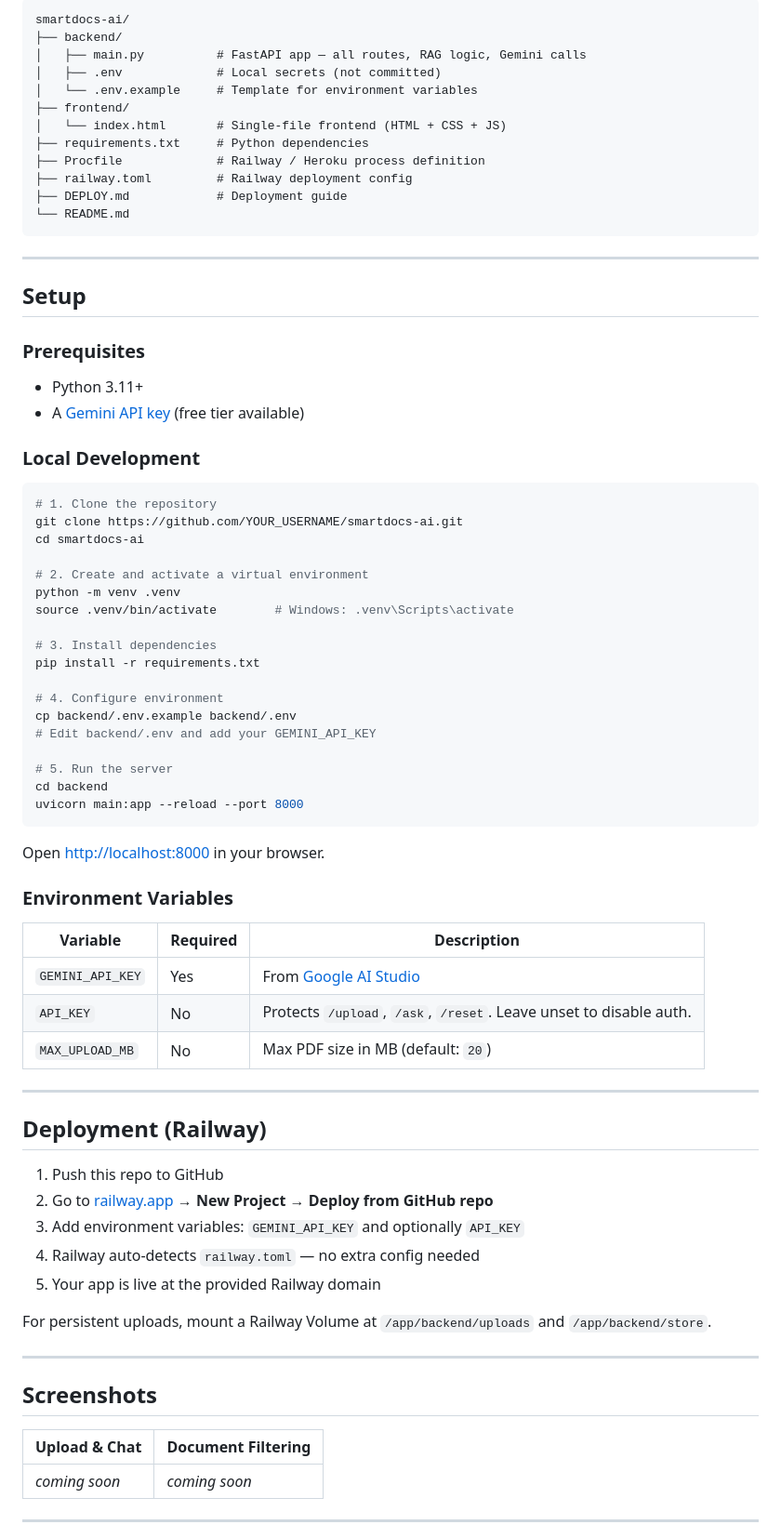
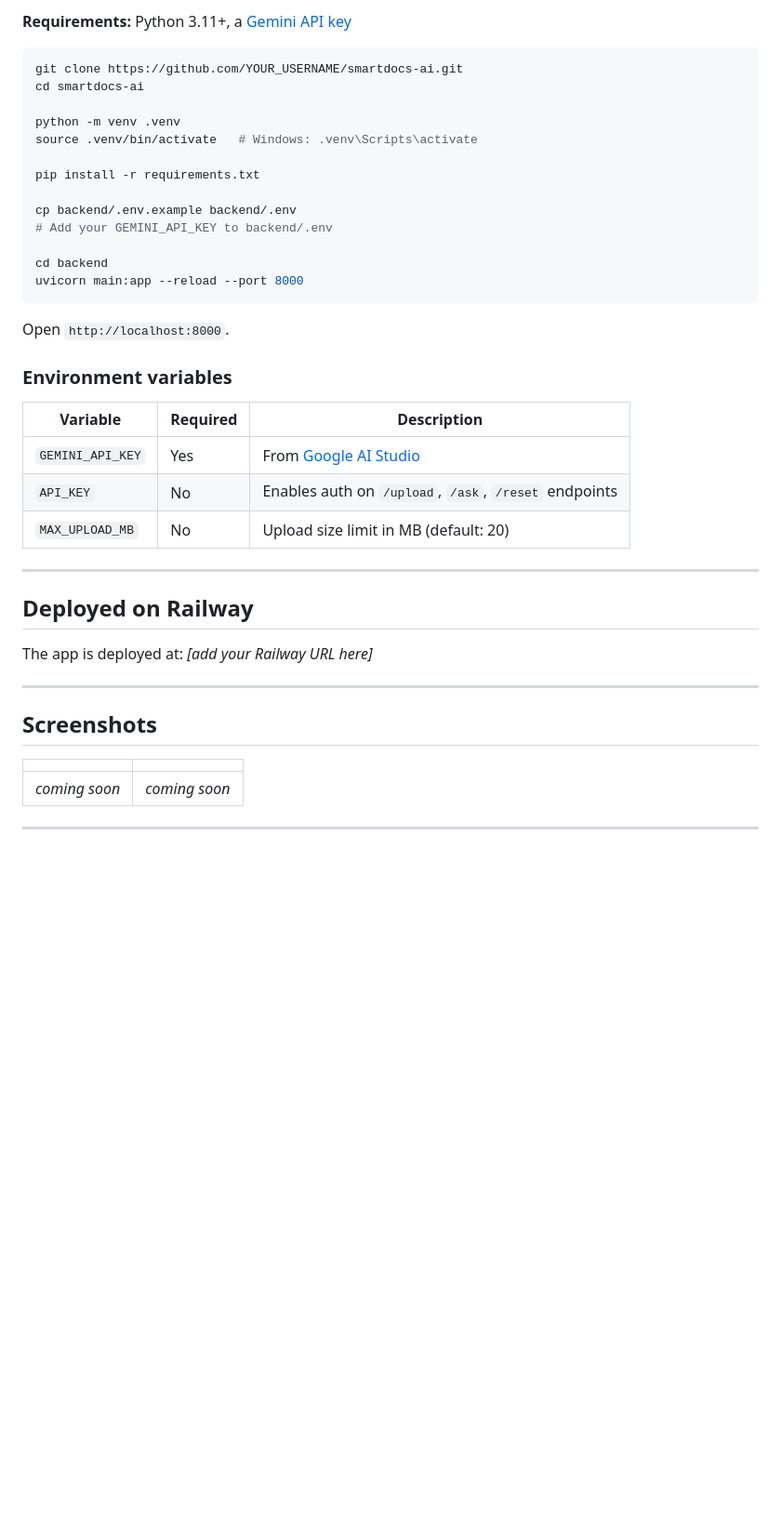
Before and after one commit to MOHHC/smartdocs-ai, a Markdown page: README.md, the part around one of its changes. Shown at 93% size. Drawn GitHub-style; blank space fills up the shorter version.

````diff
--- a/README.md
+++ b/README.md
@@ -63,79 +76,43 @@ User → Frontend (index.html)
 
-```
-smartdocs-ai/
-├── backend/
-│   ├── main.py          # FastAPI app — all routes, RAG logic, Gemini calls
-│   ├── .env             # Local secrets (not committed)
-│   └── .env.example     # Template for environment variables
-├── frontend/
-│   └── index.html       # Single-file frontend (HTML + CSS + JS)
-├── requirements.txt     # Python dependencies
-├── Procfile             # Railway / Heroku process definition
-├── railway.toml         # Railway deployment config
-├── DEPLOY.md            # Deployment guide
-└── README.md
-```
-
----
-
-## Setup
-
-### Prerequisites
-
-- Python 3.11+
-- A [Gemini API key](https://aistudio.google.com/apikey) (free tier available)
-
-### Local Development
+**Requirements:** Python 3.11+, a [Gemini API key](https://aistudio.google.com/apikey)
 
 ```bash
-# 1. Clone the repository
 git clone https://github.com/YOUR_USERNAME/smartdocs-ai.git
 cd smartdocs-ai
 
-# 2. Create and activate a virtual environment
 python -m venv .venv
-source .venv/bin/activate        # Windows: .venv\Scripts\activate
+source .venv/bin/activate   # Windows: .venv\Scripts\activate
 
-# 3. Install dependencies
 pip install -r requirements.txt
 
-# 4. Configure environment
 cp backend/.env.example backend/.env
-# Edit backend/.env and add your GEMINI_API_KEY
+# Add your GEMINI_API_KEY to backend/.env
 
-# 5. Run the server
 cd backend
 uvicorn main:app --reload --port 8000
 ```
 
-Open [http://localhost:8000](http://localhost:8000) in your browser.
+Open `http://localhost:8000`.
 
-### Environment Variables
+### Environment variables
 
 | Variable | Required | Description |
 |---|---|---|
 | `GEMINI_API_KEY` | Yes | From [Google AI Studio](https://aistudio.google.com/apikey) |
-| `API_KEY` | No | Protects `/upload`, `/ask`, `/reset`. Leave unset to disable auth. |
-| `MAX_UPLOAD_MB` | No | Max PDF size in MB (default: `20`) |
+| `API_KEY` | No | Enables auth on `/upload`, `/ask`, `/reset` endpoints |
+| `MAX_UPLOAD_MB` | No | Upload size limit in MB (default: 20) |
 
 ---
 
-## Deployment (Railway)
+## Deployed on Railway
 
-1. Push this repo to GitHub
-2. Go to [railway.app](https://railway.app) → **New Project** → **Deploy from GitHub repo**
-3. Add environment variables: `GEMINI_API_KEY` and optionally `API_KEY`
-4. Railway auto-detects `railway.toml` — no extra config needed
-5. Your app is live at the provided Railway domain
-
-For persistent uploads, mount a Railway Volume at `/app/backend/uploads` and `/app/backend/store`.
+The app is deployed at: _[add your Railway URL here]_
 
 ---
 
 ## Screenshots
 
-<!-- Add screenshots here after deployment -->
-| Upload & Chat | Document Filtering |
+| | |
 |---|---|
 | _coming soon_ | _coming soon_ |
 
````
Also changed, not shown: other parts of README.md (+54 -41 lines).
